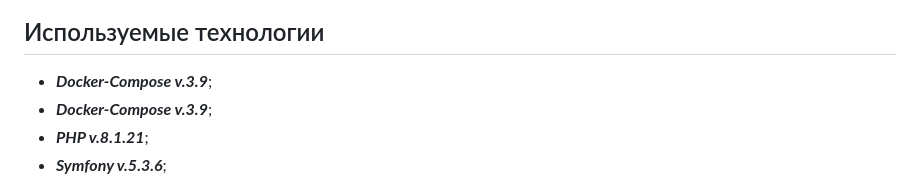
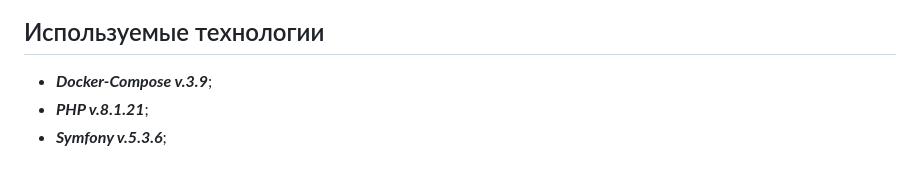
Before and after one commit to Nikolai-415/symfony-study-3, a Markdown page: README.md, the part around the change. Rendered like a GitHub page.

```diff
--- a/README.md
+++ b/README.md
@@ -8,7 +8,6 @@
 
 ## Используемые технологии
 
-- _**Docker-Compose v.3.9**_;
 - _**Docker-Compose v.3.9**_;
 - _**PHP v.8.1.21**_;
 - _**Symfony v.5.3.6**_;
```
